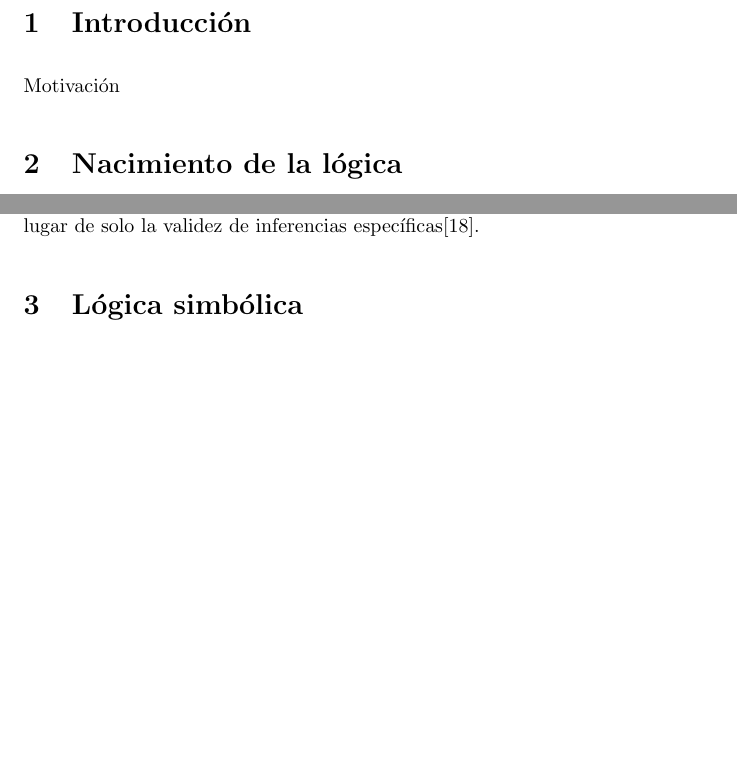
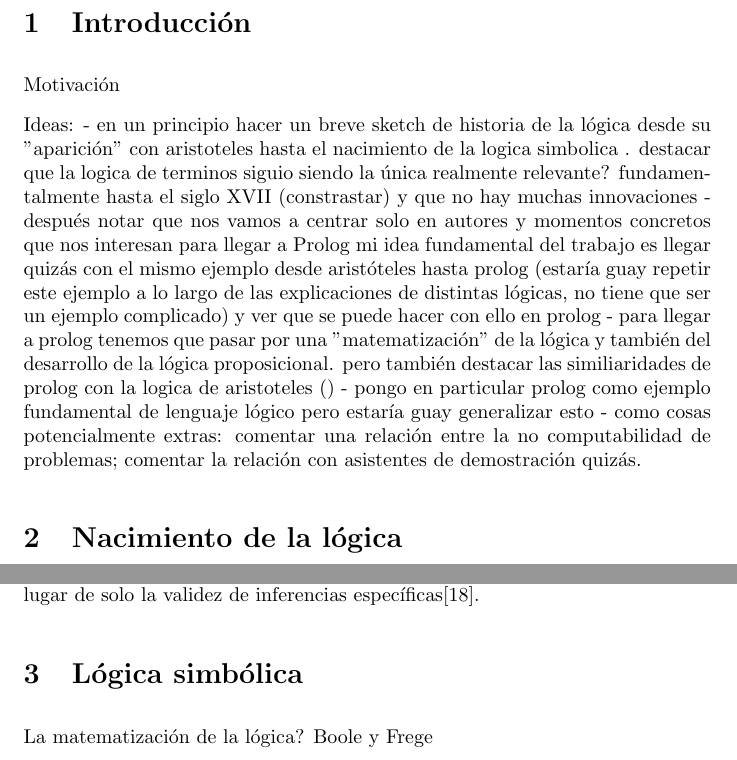
Before and after one commit to pepamontero/historia-logica, a LaTeX document (trabajo/logica.tex): two parts of pages 1 and 10 of 12, joined at a grey line, cut so that both start at the same text, the shorter picture padded with empty space. Compiled offline with pdfLaTeX.

Commit message:
algunas ideas para la introducción

```diff
--- a/trabajo/logica.tex
+++ b/trabajo/logica.tex
@@ -29,6 +29,13 @@
 
 Motivación
 
+Ideas:
+- en un principio hacer un breve sketch de historia de la lógica desde su "aparición" con aristoteles hasta el nacimiento de la logica simbolica . destacar que la logica de terminos siguio siendo la única realmente relevante? fundamentalmente hasta el siglo XVII (constrastar) y que no hay muchas innovaciones
+- después notar que nos vamos a centrar solo en autores y momentos concretos que nos interesan para llegar a Prolog
+mi idea fundamental del trabajo es llegar quizás con el mismo ejemplo desde aristóteles hasta prolog (estaría guay repetir este ejemplo a lo largo de las explicaciones de distintas lógicas, no tiene que ser un ejemplo complicado) y ver que se puede hacer con ello en prolog
+- para llegar a prolog tenemos que pasar por una "matematización" de la lógica y también del desarrollo de la lógica proposicional. pero también destacar las similiaridades de prolog con la logica de aristoteles ()
+- pongo en particular prolog como ejemplo fundamental de lenguaje lógico pero estaría guay generalizar esto
+- como cosas potencialmente extras: comentar una relación entre la no computabilidad de problemas; comentar la relación con asistentes de demostración quizás.
 
 \section{Nacimiento de la lógica}
 
@@ -236,7 +243,7 @@ Por último, brevemente destacamos a Kant, que sentó las bases de tres puntos e
 
 \section{Lógica simbólica}
 
-
+La matematización de la lógica? Boole y Frege
 
 
 \section{Siglos XIX, XX}
```
